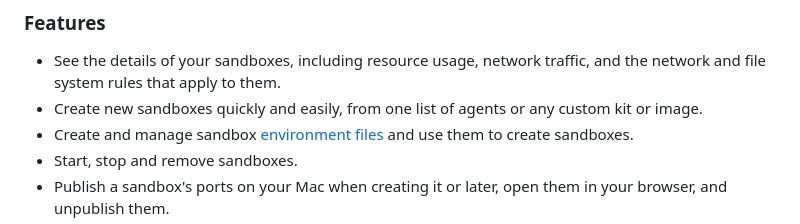
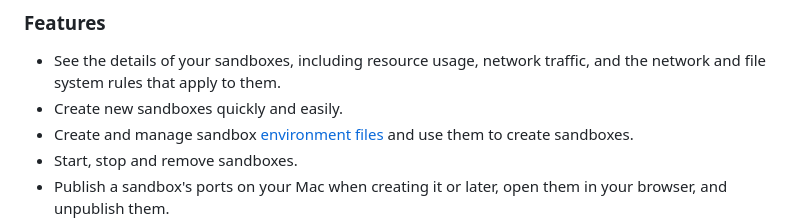
Before and after one commit to geofflamrock/Sandboxes, a Markdown page: README.md, the part around the change. GitHub-like rendering.

Commit message:
Keep the README's features list as it was
Co-Authored-By: Claude Opus 5.5 <noreply@anthropic.com>

```diff
--- a/README.md
+++ b/README.md
@@ -5,7 +5,7 @@ A macOS app for managing [Docker Sandboxes](https://docs.docker.com/ai/sandboxes
 ### Features
 
 - See the details of your sandboxes, including resource usage, network traffic, and the network and file system rules that apply to them.
-- Create new sandboxes quickly and easily, from one list of agents or any custom kit or image.
+- Create new sandboxes quickly and easily.
 - Create and manage sandbox [environment files](https://docs.docker.com/ai/sandboxes/configuration/environment-files/) and use them to create sandboxes.
 - Start, stop and remove sandboxes.
 - Publish a sandbox's ports on your Mac when creating it or later, open them in your browser, and unpublish them.
```
